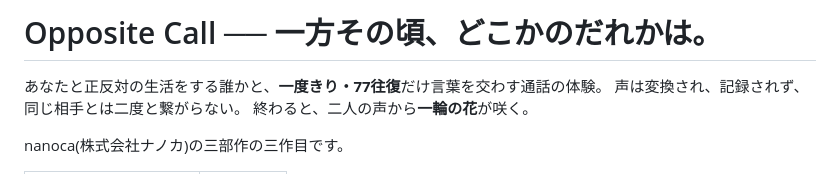
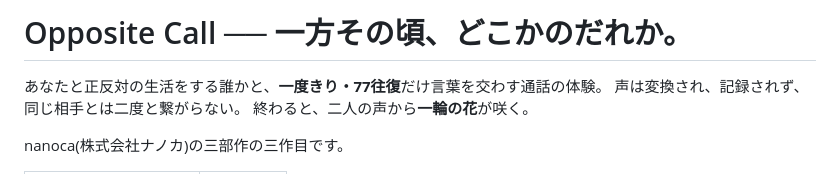
Before and after one commit to nanoca-Japan/opposite-call, a Markdown page: README.md, the part around the change. GitHub-like rendering.

```diff
--- a/README.md
+++ b/README.md
@@ -1,4 +1,4 @@
-# Opposite Call ── 一方その頃、どこかのだれかは。
+# Opposite Call ── 一方その頃、どこかのだれか。
 
 あなたと正反対の生活をする誰かと、**一度きり・77往復**だけ言葉を交わす通話の体験。
 声は変換され、記録されず、同じ相手とは二度と繋がらない。
```
